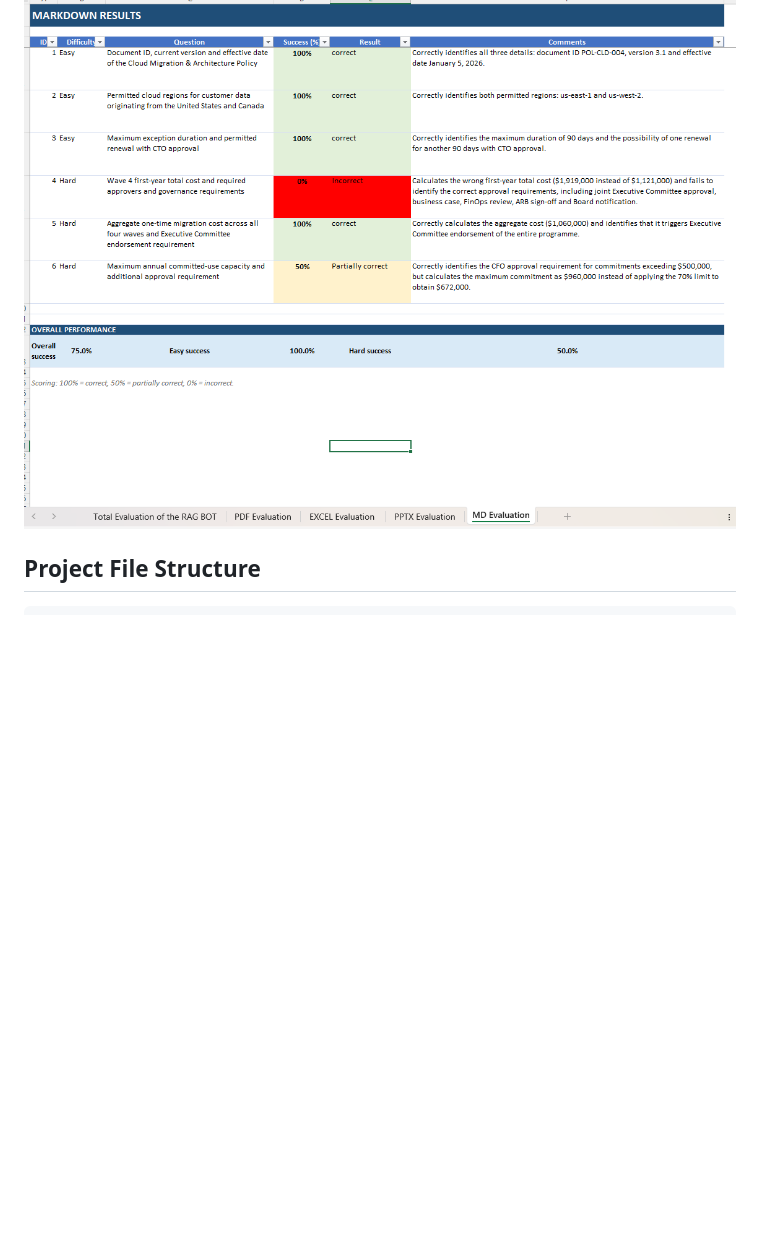
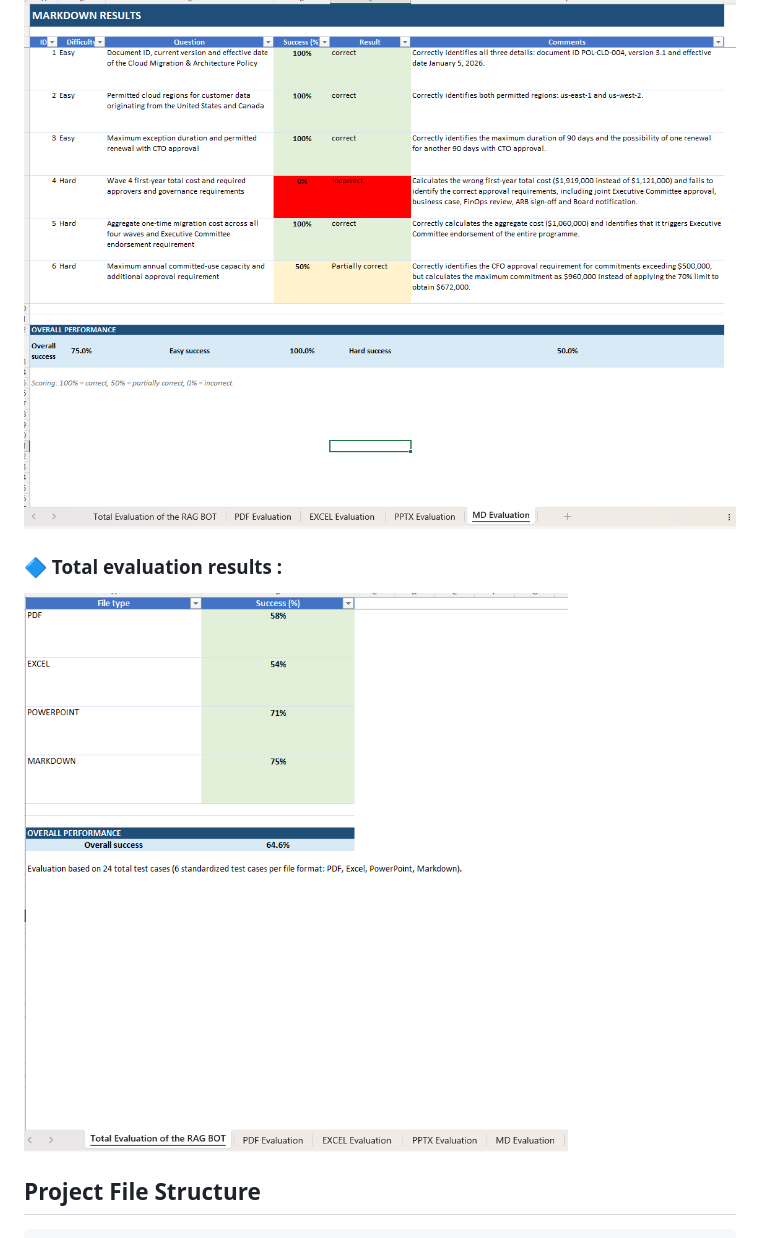
Before and after one commit to aristeap/enterprise-rag-assistant, a Markdown page: README.md, the part around the change. Drawn GitHub-style; pictures changed too: screenshots/total-evaluation.png (added); blank space fills up the shorter version.

Commit message:
added the total evaluation excel screenshot for all the files

```diff
--- a/README.md
+++ b/README.md
@@ -237,6 +237,10 @@ I tested the assistant against a custom 24-question benchmark across all four fi
 ![A pictured showing the markdown evaluation](screenshots/md-evaluation.png)
 
 
+### 🔷 Total evaluation results :
+
+![A pictured showing the total evaluation](screenshots/total-evaluation.png)
+
 
 
 ## Project File Structure
```
